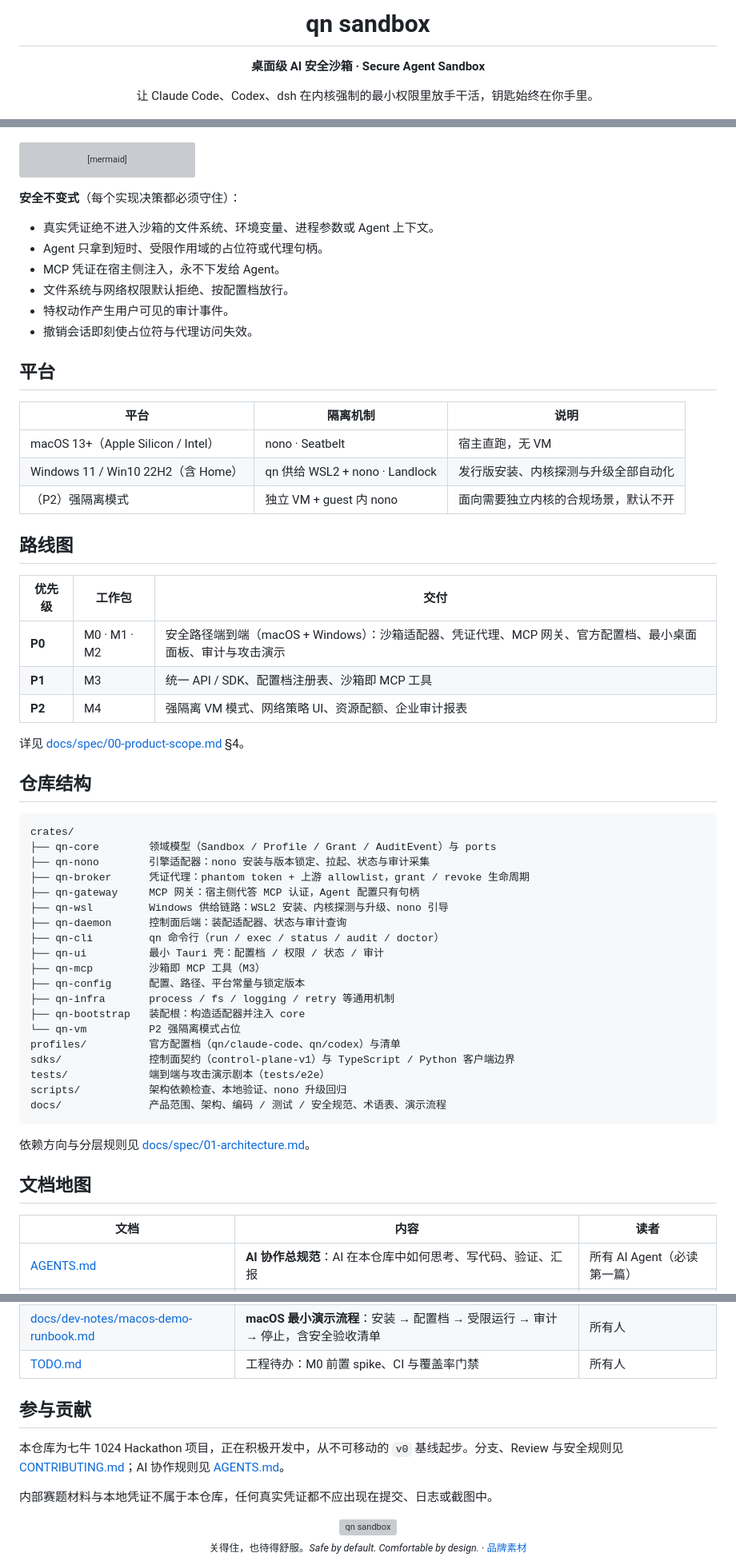
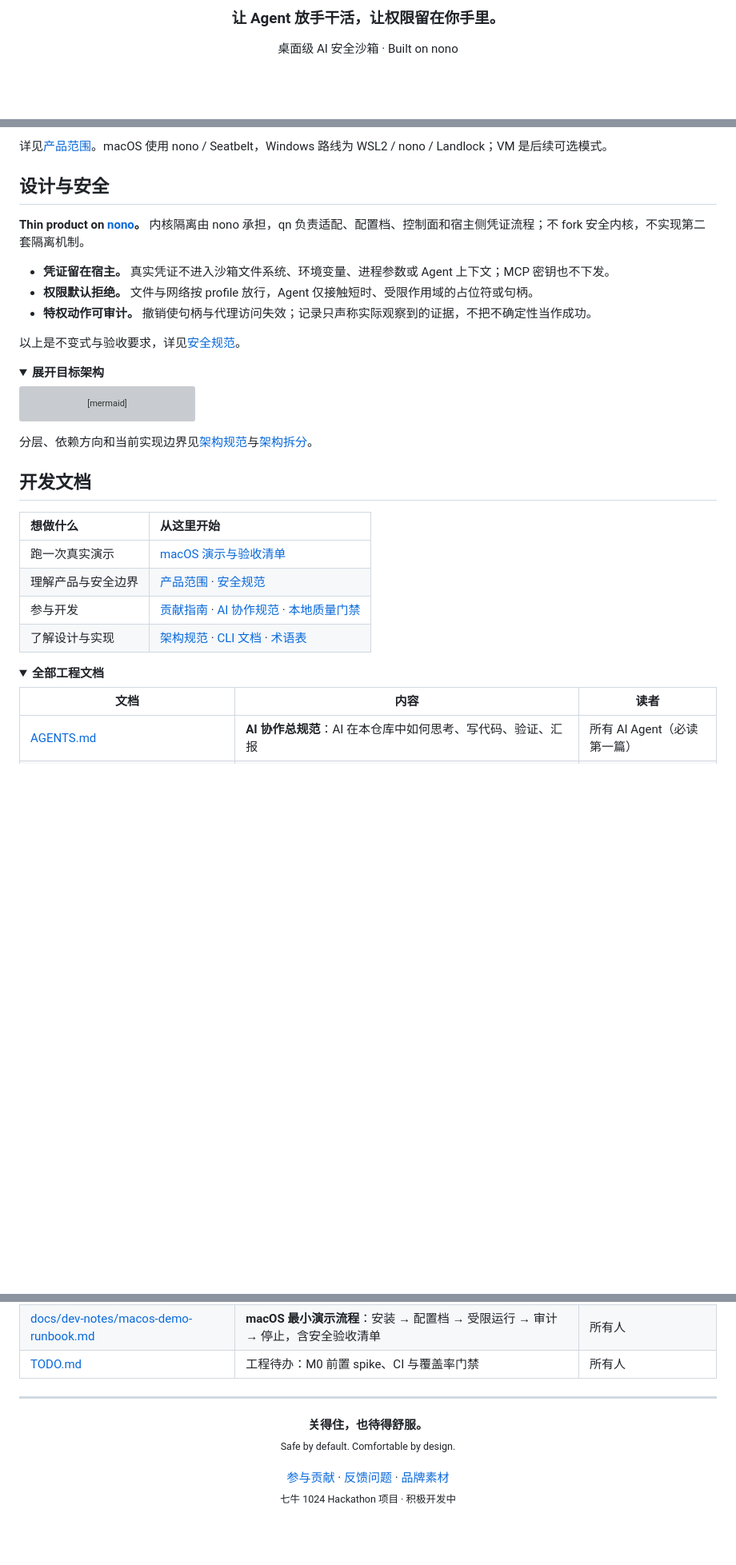
Before and after one commit to gac0812/qn-sandbox, a Markdown page: README.md, 3 parts joined by grey strips. Shown at 80% size. GitHub-like rendering; folded sections open; blank space fills up the shorter version; grey boxes are pictures that could not be loaded.

````diff
--- a/README.md
+++ b/README.md
@@ -4,8 +9,6 @@
 
-# qn sandbox
+### 让 Agent 放手干活，让权限留在你手里。
 
-**桌面级 AI 安全沙箱 · Secure Agent Sandbox**
-
-让 Claude Code、Codex、dsh 在内核强制的最小权限里放手干活，钥匙始终在你手里。
+桌面级 AI 安全沙箱 · Built on nono
 
 <p>
@@ -88,3 +116,19 @@ qn stop "$SESSION_ID"
+详见[产品范围](docs/spec/00-product-scope.md)。macOS 使用 nono / Seatbelt，Windows 路线为 WSL2 / nono / Landlock；VM 是后续可选模式。
+
+</details>
+
+## 设计与安全
+
+**Thin product on [nono](https://github.com/nolabs-ai/nono)。** 内核隔离由 nono 承担，qn 负责适配、配置档、控制面和宿主侧凭证流程；不 fork 安全内核，不实现第二套隔离机制。
+
+- **凭证留在宿主。** 真实凭证不进入沙箱文件系统、环境变量、进程参数或 Agent 上下文；MCP 密钥也不下发。
+- **权限默认拒绝。** 文件与网络按 profile 放行，Agent 仅接触短时、受限作用域的占位符或句柄。
+- **特权动作可审计。** 撤销使句柄与代理访问失效；记录只声称实际观察到的证据，不把不确定性当作成功。
+
+以上是不变式与验收要求，详见[安全规范](docs/spec/08-security.md)。
+
+<details>
+<summary><strong>展开目标架构</strong></summary>
 
 ```mermaid
 flowchart TB
@@ -112,60 +156,21 @@ flowchart TB
     box --- os
 ```
 
-**安全不变式**（每个实现决策都必须守住）：
+分层、依赖方向和当前实现边界见[架构规范](docs/spec/01-architecture.md)与[架构拆分](docs/architecture-breakdown.md)。
 
-- 真实凭证绝不进入沙箱的文件系统、环境变量、进程参数或 Agent 上下文。
-- Agent 只拿到短时、受限作用域的占位符或代理句柄。
-- MCP 凭证在宿主侧注入，永不下发给 Agent。
-- 文件系统与网络权限默认拒绝、按配置档放行。
-- 特权动作产生用户可见的审计事件。
-- 撤销会话即刻使占位符与代理访问失效。
+</details>
 
-## 平台
+## 开发文档
 
-| 平台 | 隔离机制 | 说明 |
-| --- | --- | --- |
-| macOS 13+（Apple Silicon / Intel） | nono · Seatbelt | 宿主直跑，无 VM |
-| Windows 11 / Win10 22H2（含 Home） | qn 供给 WSL2 + nono · Landlock | 发行版安装、内核探测与升级全部自动化 |
-| （P2）强隔离模式 | 独立 VM + guest 内 nono | 面向需要独立内核的合规场景，默认不开 |
+| 想做什么 | 从这里开始 |
+| :--- | :--- |
+| 跑一次真实演示 | [macOS 演示与验收清单](docs/dev-notes/macos-demo-runbook.md) |
+| 理解产品与安全边界 | [产品范围](docs/spec/00-product-scope.md) · [安全规范](docs/spec/08-security.md) |
+| 参与开发 | [贡献指南](CONTRIBUTING.md) · [AI 协作规范](AGENTS.md) · [本地质量门禁](docs/spec/05-testing-quality.md) |
+| 了解设计与实现 | [架构规范](docs/spec/01-architecture.md) · [CLI 文档](crates/qn-cli/README.md) · [术语表](docs/spec/glossary.md) |
 
-## 路线图
-
-| 优先级 | 工作包 | 交付 |
-| --- | --- | --- |
-| **P0** | M0 · M1 · M2 | 安全路径端到端（macOS + Windows）：沙箱适配器、凭证代理、MCP 网关、官方配置档、最小桌面面板、审计与攻击演示 |
-| **P1** | M3 | 统一 API / SDK、配置档注册表、沙箱即 MCP 工具 |
-| **P2** | M4 | 强隔离 VM 模式、网络策略 UI、资源配额、企业审计报表 |
-
-详见 [docs/spec/00-product-scope.md](./docs/spec/00-product-scope.md) §4。
-
-## 仓库结构
-
-```text
-crates/
-├── qn-core        领域模型（Sandbox / Profile / Grant / AuditEvent）与 ports
-├── qn-nono        引擎适配器：nono 安装与版本锁定、拉起、状态与审计采集
-├── qn-broker      凭证代理：phantom token + 上游 allowlist，grant / revoke 生命周期
-├── qn-gateway     MCP 网关：宿主侧代答 MCP 认证，Agent 配置只有句柄
-├── qn-wsl         Windows 供给链路：WSL2 安装、内核探测与升级、nono 引导
-├── qn-daemon      控制面后端：装配适配器、状态与审计查询
-├── qn-cli         qn 命令行（run / exec / status / audit / doctor）
-├── qn-ui          最小 Tauri 壳：配置档 / 权限 / 状态 / 审计
-├── qn-mcp         沙箱即 MCP 工具（M3）
-├── qn-config      配置、路径、平台常量与锁定版本
-├── qn-infra       process / fs / logging / retry 等通用机制
-├── qn-bootstrap   装配根：构造适配器并注入 core
-└── qn-vm          P2 强隔离模式占位
-profiles/          官方配置档（qn/claude-code、qn/codex）与清单
-sdks/              控制面契约（control-plane-v1）与 TypeScript / Python 客户端边界
-tests/             端到端与攻击演示剧本（tests/e2e）
-scripts/           架构依赖检查、本地验证、nono 升级回归
-docs/              产品范围、架构、编码 / 测试 / 安全规范、术语表、演示流程
-```
-
-依赖方向与分层规则见 [docs/spec/01-architecture.md](./docs/spec/01-architecture.md)。
-
-## 文档地图
+<details>
+<summary><strong>全部工程文档</strong></summary>
 
 | 文档 | 内容 | 读者 |
 | --- | --- | --- |
@@ -185,13 +190,13 @@ docs/              产品范围、架构、编码 / 测试 / 安全规范、术
 | [docs/dev-notes/macos-demo-runbook.md](./docs/dev-notes/macos-demo-runbook.md) | **macOS 最小演示流程**：安装 → 配置档 → 受限运行 → 审计 → 停止，含安全验收清单 | 所有人 |
 | [TODO.md](./TODO.md) | 工程待办：M0 前置 spike、CI 与覆盖率门禁 | 所有人 |
 
-## 参与贡献
+</details>
 
-本仓库为七牛 1024 Hackathon 项目，正在积极开发中，从不可移动的 `v0` 基线起步。分支、Review 与安全规则见 [CONTRIBUTING.md](CONTRIBUTING.md)；AI 协作规则见 [AGENTS.md](AGENTS.md)。
+---
 
-内部赛题材料与本地凭证不属于本仓库，任何真实凭证都不应出现在提交、日志或截图中。
-
-<div align="center">
-<img src="docs/brand/logo-lockup.svg" height="44" alt="qn sandbox"><br/>
-<sub>关得住，也待得舒服。<i>Safe by default. Comfortable by design.</i> · <a href="docs/brand/">品牌素材</a></sub>
-</div>
+<p align="center">
+  <strong>关得住，也待得舒服。</strong><br>
+  <sub>Safe by default. Comfortable by design.</sub><br><br>
+  <a href="CONTRIBUTING.md">参与贡献</a> · <a href="https://github.com/gac0812/qn-sandbox/issues">反馈问题</a> · <a href="docs/brand/">品牌素材</a><br>
+  <sub>七牛 1024 Hackathon 项目 · 积极开发中</sub>
+</p>
````
Also changed, not shown: other parts of README.md (+72 -42 lines).
